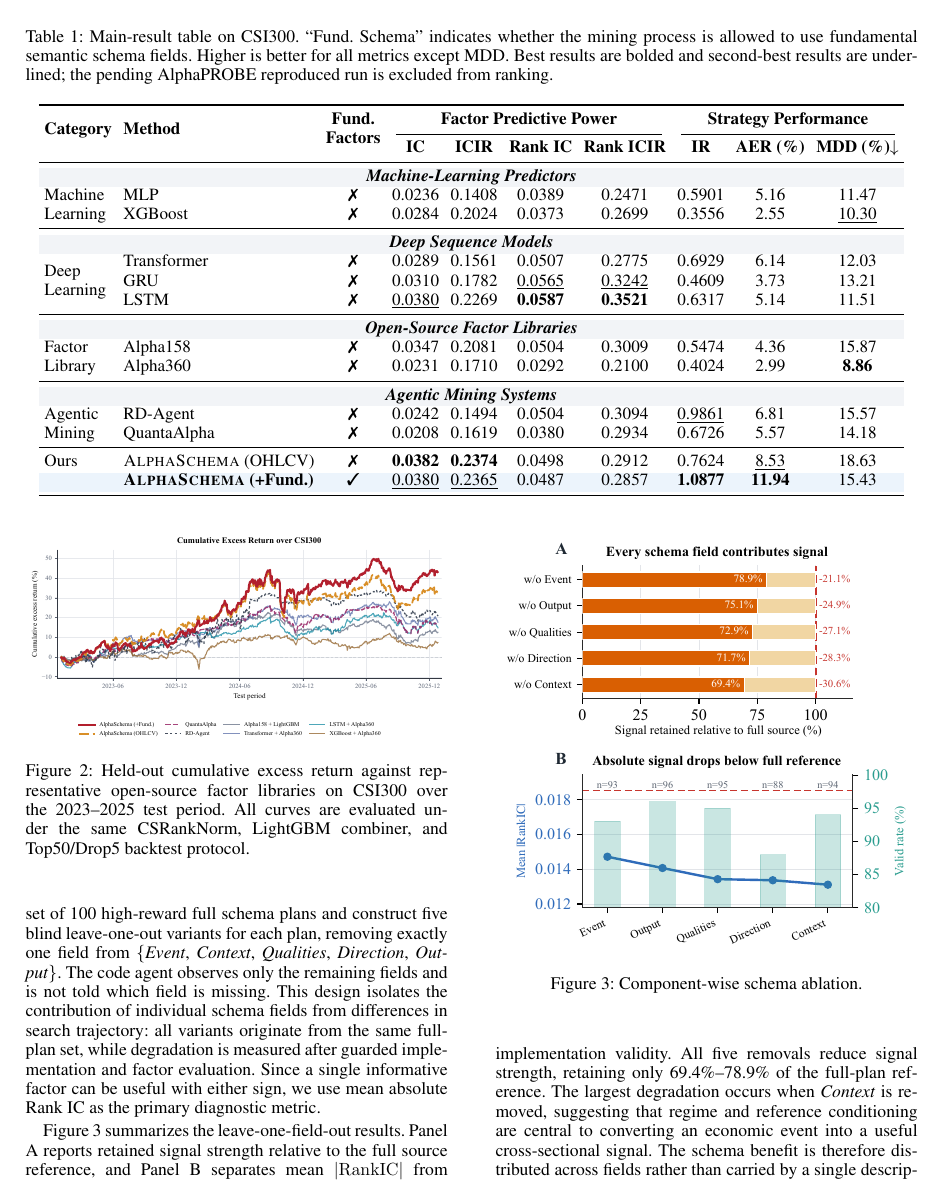
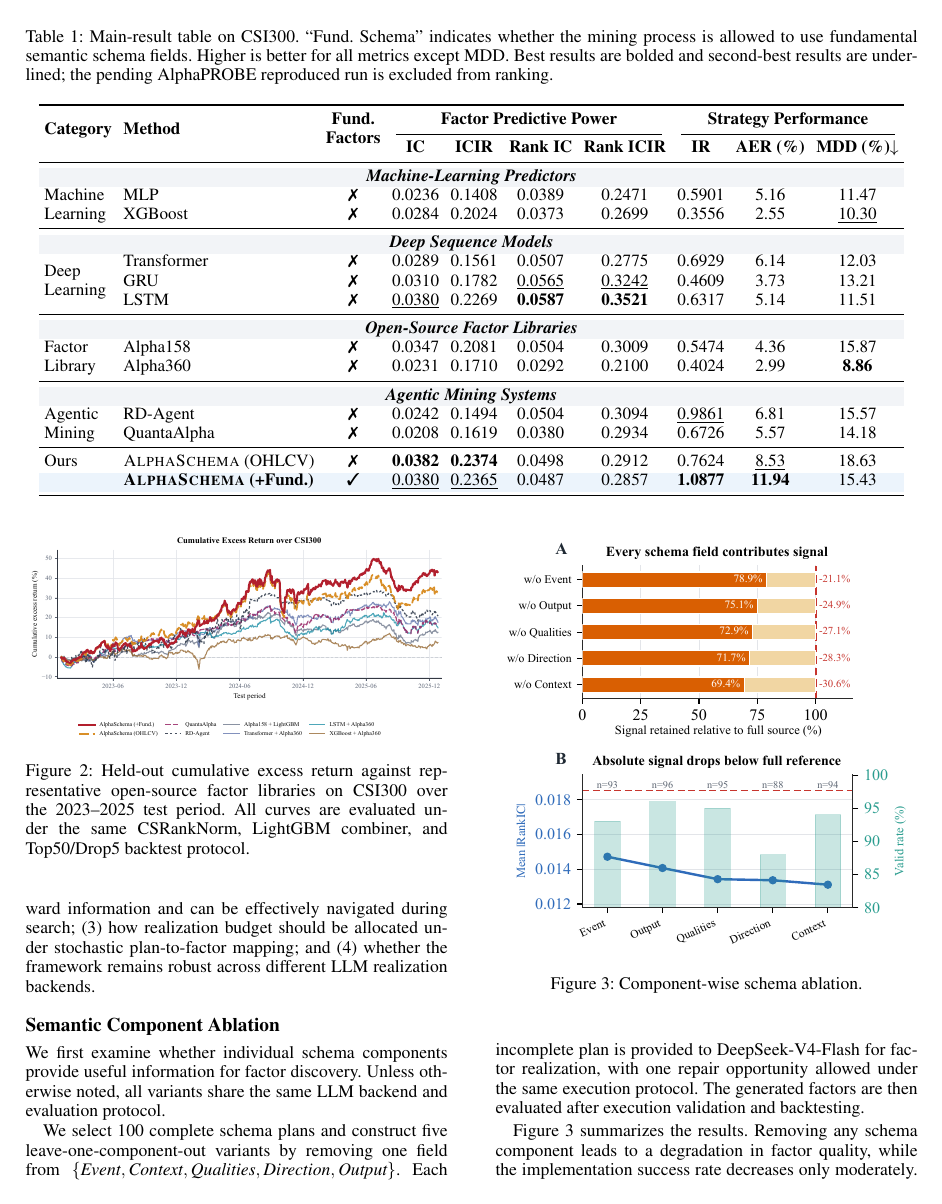
Before and after one commit to JingyangYi/AlphaSchema, a LaTeX paper (main.tex, which reads sections/Experiment.tex): page 5 of 10. Compiled offline with pdfLaTeX.

Commit message:
Add analysis section and refine paper

```diff
--- a/sections/Experiment.tex
+++ b/sections/Experiment.tex
@@ -127,25 +127,3 @@ into stronger portfolio-level excess return.
     Top50/Drop5 backtest protocol.}
     \label{fig:cumulative_excess_return}
 \end{figure}
-
-\subsection{Ablation Study}
-
-We first test whether each semantic schema field is necessary. Unless otherwise noted, all variants share the same search budget, LLM backbone, downstream LightGBM combiner, and backtest protocol.
-
-
-
-
-\subsubsection{Component Ablation of the Schema Grammar}
-
-The second group targets the semantic grammar itself. We fix a set of 100 high-reward full schema plans and construct five blind leave-one-out variants for each plan, removing exactly one field from \{\emph{Event}, \emph{Context}, \emph{Qualities}, \emph{Direction}, \emph{Output}\}. The code agent observes only the remaining fields and is not told which field is missing. This design isolates the contribution of individual schema fields from differences in search trajectory: all variants originate from the same full-plan set, while degradation is measured after guarded implementation and factor evaluation. Since a single informative factor can be useful with either sign, we use mean absolute Rank IC as the primary diagnostic metric.
-
-\begin{figure}[!t]
-    \centering
-    \includegraphics[width=\columnwidth]{figures/schema_component_ablation.pdf}
-    \caption{Component-wise schema ablation.}
-    \label{fig:schema_leave_one_out}
-\end{figure}
-
-Figure~\ref{fig:schema_leave_one_out} summarizes the leave-one-field-out results. Panel A reports retained signal strength relative to the full source reference, and Panel B separates mean \(|\mathrm{RankIC}|\) from implementation validity. All five removals reduce signal strength, retaining only 69.4\%--78.9\% of the full-plan reference. The largest degradation occurs when \emph{Context} is removed, suggesting that regime and reference conditioning are central to converting an economic event into a useful cross-sectional signal. The schema benefit is therefore distributed across fields rather than carried by a single descriptor.
-
-\subsection{Backend Robustness Analysis}
```
Also changed, not shown: main.tex (+1 -0 lines), sections/Analysis.tex (added, +69 -0 lines), sections/Methodology_v3.tex (+3 -6 lines), sections/Preliminary_v2.tex (+1 -2 lines), main.pdf, sections/Experiment.tex (22 more changed lines).
